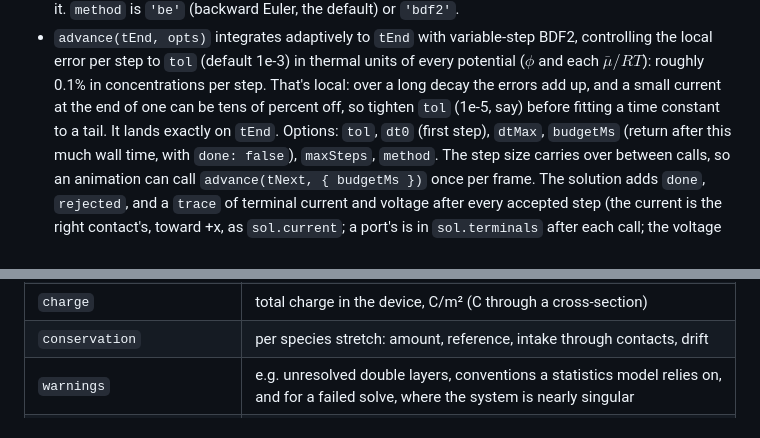
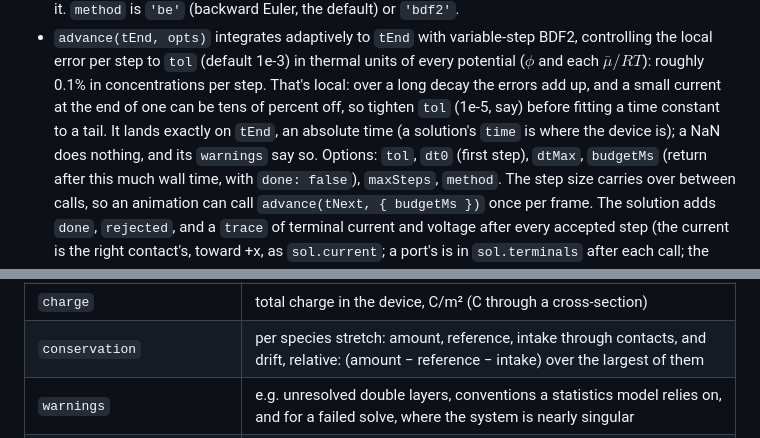
Before and after one commit to markblundeberg/driftlet, a Markdown page: docs/device.md, 2 parts joined by grey strips. Drawn GitHub-style.

```diff
--- a/docs/device.md
+++ b/docs/device.md
@@ -903,7 +903,9 @@ const now = dev.solution();                   // snapshot of the current state
   the local error per step to `tol` (default 1e-3) in thermal units of every potential ($`\phi`$ and
   each $`\bar\mu/RT`$): roughly 0.1% in concentrations per step. That's local: over a long decay
   the errors add up, and a small current at the end of one can be tens of percent off, so tighten
-  `tol` (1e-5, say) before fitting a time constant to a tail. It lands exactly on `tEnd`. Options: `tol`,
+  `tol` (1e-5, say) before fitting a time constant to a tail. It lands exactly on `tEnd`, an
+  absolute time (a solution's `time` is where the device is); a NaN does nothing, and its
+  `warnings` say so. Options: `tol`,
   `dt0` (first step), `dtMax`, `budgetMs` (return after this much wall time, with
   `done: false`), `maxSteps`, `method`. The step size carries over between calls, so an
   animation can call `advance(tNext, { budgetMs })` once per frame. The solution adds `done`,
@@ -986,7 +988,7 @@ console.log(`${run.steps} steps; I(0.01 s) ≈ ${run.trace.current[run.trace.t.f
 | `interfaces[f]` | `{ left, right, dipole, sheetCharge, D, N: {name}, rates, links: {name} }`: the names of the regions the face joins, what crosses it by its links, each face reaction's rate (mol/(m²·s)), and how each species that crosses it does; for those crossing by permeability, `oneWay: { name: [toward +x, toward −x] }`, the one-way fluxes whose difference is `N` (Ussing's unidirectional fluxes) |
 | `bulkReactions[k]` | `{ rate, forward, nu, regions, total }`: each bulk reaction's net forward rate at every node (mol/(m³·s), `NaN` where it doesn't run), its one-way forward rate (the backward is `forward − rate`), what one forward reaction makes of each species (`nu`, negative for what it consumes), and integrated over each region and the device (mol/(m²·s)), as the balances count it: a charge-balance check is J = F(generation − recombination), which the kit's `check()` does for every species |
 | `charge` | total charge in the device, C/m² (C through a cross-section) |
-| `conservation` | per species stretch: amount, reference, intake through contacts, drift |
+| `conservation` | per species stretch: amount, reference, intake through contacts, and drift, relative: (amount − reference − intake) over the largest of them |
 | `warnings` | e.g. unresolved double layers, conventions a statistics model relies on, and for a failed solve, where the system is nearly singular |
 | `converged`, `iterations`, `steps`, `substeps`, `history`, `time`, `T` | solver bookkeeping, and the temperature |
 | `steady` | whether this is a converged steady state (from `solve()`), not a transient's: what `check()` in the kit decides its checks by |
```
Also changed, not shown: CHANGELOG.md (+3 -0 lines), docs/statistics.md (+2 -1 lines).
